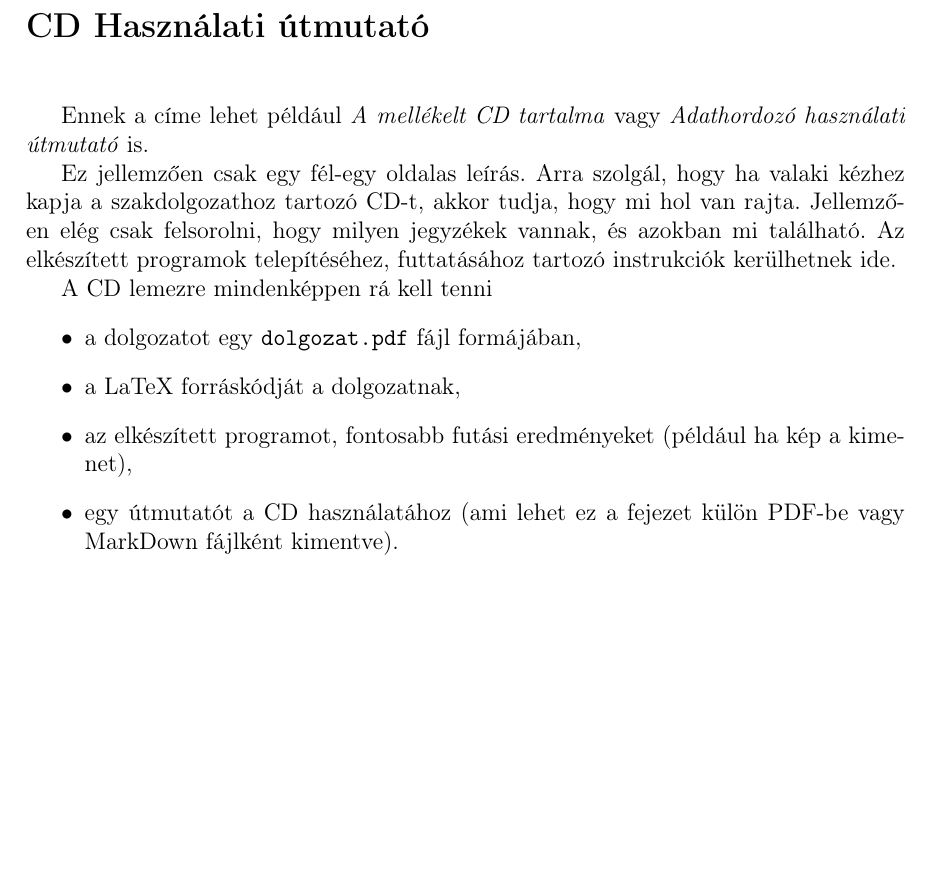
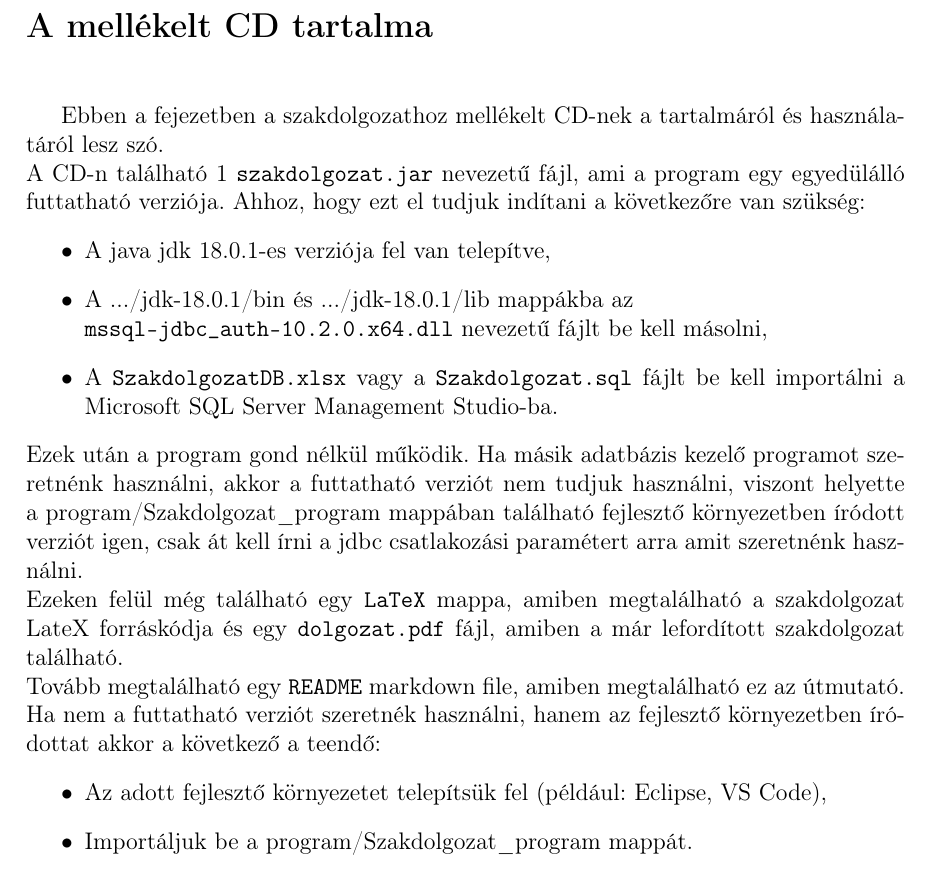
Before and after one commit to zsomle99/Szakdolgozat, a LaTeX document (LaTex/dolgozat.tex, which reads LaTex/cover/hasznalati.tex): part of page 36 of 36, cut at the place of the change, the shorter picture padded with empty space. Compiled offline with pdfLaTeX.

Commit message:
használati update

```diff
--- a/LaTex/cover/hasznalati.tex
+++ b/LaTex/cover/hasznalati.tex
@@ -1,20 +1,21 @@
 \pagestyle{empty}
 
-\noindent \textbf{\Large CD Használati útmutató}
+\noindent \textbf{\Large A mellékelt CD tartalma}
 
 \vskip 1cm
 
-Ennek a címe lehet például \textit{A mellékelt CD tartalma} vagy \textit{Adathordozó használati útmutató} is.
-
-Ez jellemzően csak egy fél-egy oldalas leírás.
-Arra szolgál, hogy ha valaki kézhez kapja a szakdolgozathoz tartozó CD-t, akkor tudja, hogy mi hol van rajta.
-Jellemzően elég csak felsorolni, hogy milyen jegyzékek vannak, és azokban mi található.
-Az elkészített programok telepítéséhez, futtatásához tartozó instrukciók kerülhetnek ide.
-
-A CD lemezre mindenképpen rá kell tenni
+Ebben a fejezetben a szakdolgozathoz mellékelt CD-nek a tartalmáról és használatáról lesz szó.\\
+A CD-n található 1 \texttt{szakdolgozat.jar} nevezetű fájl, ami a program egy egyedülálló futtatható verziója. Ahhoz, hogy ezt el tudjuk indítani a következőre van szükség:
 \begin{itemize}
-\item a dolgozatot egy \texttt{dolgozat.pdf} fájl formájában,
-\item a LaTeX forráskódját a dolgozatnak,
-\item az elkészített programot, fontosabb futási eredményeket (például ha kép a kimenet),
-\item egy útmutatót a CD használatához (ami lehet ez a fejezet külön PDF-be vagy MarkDown fájlként kimentve).
+	\item A java jdk 18.0.1-es verziója fel van telepítve,
+	\item A .../jdk-18.0.1/bin és .../jdk-18.0.1/lib mappákba az \newline \texttt{mssql-jdbc\_auth-10.2.0.x64.dll} nevezetű fájlt be kell másolni,
+	\item A \texttt{SzakdolgozatDB.xlsx} vagy a \texttt{Szakdolgozat.sql} fájlt be kell importálni a Microsoft SQL Server Management Studio-ba.
 \end{itemize}
+Ezek után a program gond nélkül működik. Ha másik adatbázis kezelő programot szeretnénk használni, akkor a futtatható verziót nem tudjuk használni, viszont helyette a program/Szakdolgozat\_program mappában található fejlesztő környezetben íródott verziót igen, csak át kell írni a jdbc csatlakozási paramétert arra amit szeretnénk használni.\\
+Ezeken felül még található egy \texttt{LaTeX} mappa, amiben megtalálható a szakdolgozat LateX forráskódja és egy \texttt{dolgozat.pdf} fájl, amiben a már lefordított szakdolgozat található.\\
+Tovább megtalálható egy \texttt{README} markdown file, amiben megtalálható ez az útmutató.\\
+Ha nem a futtatható verziót szeretnék használni, hanem az fejlesztő környezetben íródottat akkor a következő a teendő:
+\begin{itemize}
+	\item Az adott fejlesztő környezetet telepítsük fel (például: Eclipse, VS Code),
+	\item Importáljuk be a program/Szakdolgozat\_program mappát.
+\end{itemize}
```
